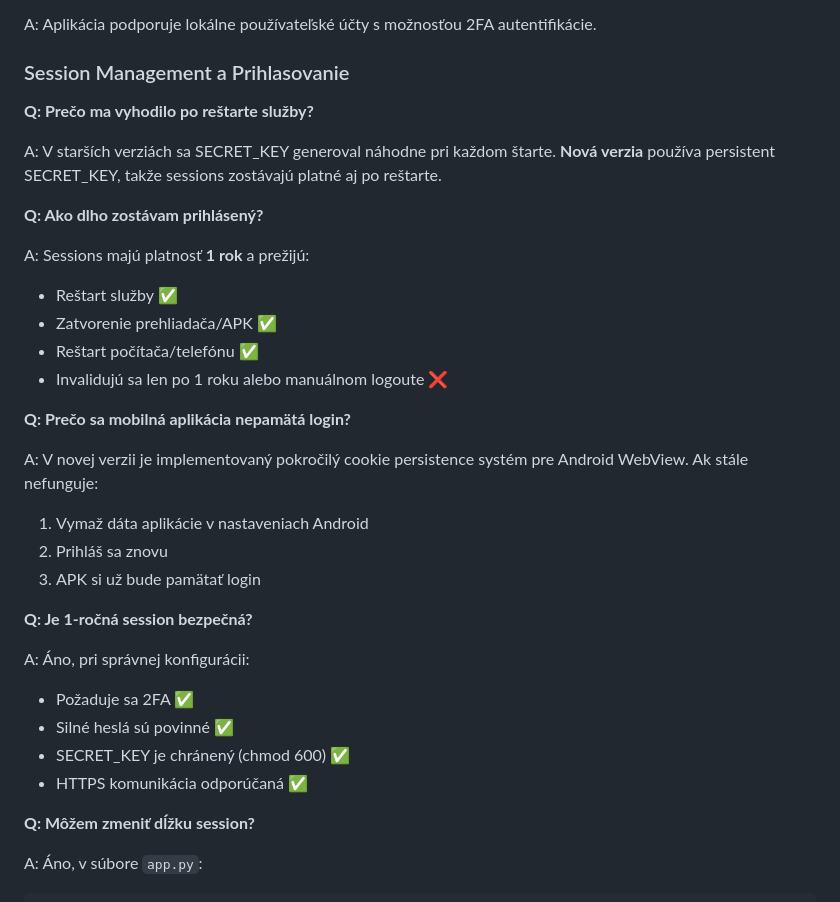
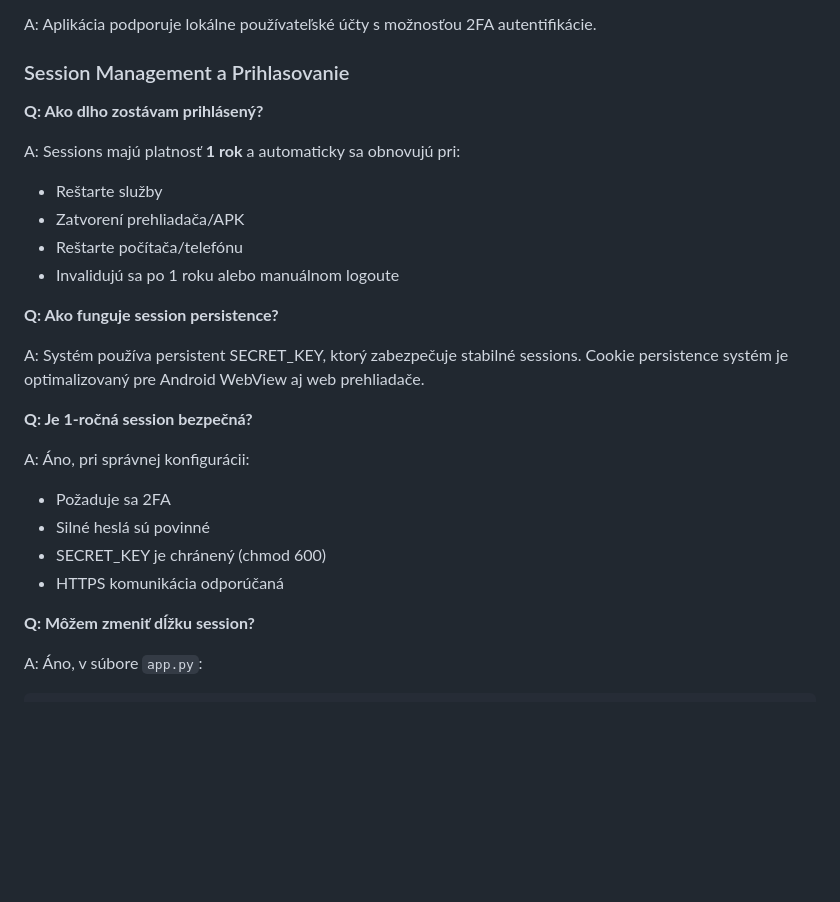
Before and after one commit to spekulanter/mikrotik-manager, a Markdown page: manual.md, the part around the change printed below. GitHub-like rendering; blank space fills up the shorter version.

```diff
--- a/manual.md
+++ b/manual.md
@@ -1286,32 +1282,25 @@ A: Aplikácia podporuje lokálne používateľské účty s možnosťou 2FA aute
 
 ### Session Management a Prihlasovanie
 
-**Q: Prečo ma vyhodilo po reštarte služby?**
-
-A: V starších verziách sa SECRET_KEY generoval náhodne pri každom štarte. **Nová verzia** používa persistent SECRET_KEY, takže sessions zostávajú platné aj po reštarte.
-
 **Q: Ako dlho zostávam prihlásený?**
 
-A: Sessions majú platnosť **1 rok** a prežijú:
-- Reštart služby ✅
-- Zatvorenie prehliadača/APK ✅
-- Reštart počítača/telefónu ✅
-- Invalidujú sa len po 1 roku alebo manuálnom logoute ❌
+A: Sessions majú platnosť **1 rok** a automaticky sa obnovujú pri:
+- Reštarte služby
+- Zatvorení prehliadača/APK
+- Reštarte počítača/telefónu
+- Invalidujú sa po 1 roku alebo manuálnom logoute
 
-**Q: Prečo sa mobilná aplikácia nepamätá login?**
+**Q: Ako funguje session persistence?**
 
-A: V novej verzii je implementovaný pokročilý cookie persistence systém pre Android WebView. Ak stále nefunguje:
-1. Vymaž dáta aplikácie v nastaveniach Android
-2. Prihláš sa znovu
-3. APK si už bude pamätať login
+A: Systém používa persistent SECRET_KEY, ktorý zabezpečuje stabilné sessions. Cookie persistence systém je optimalizovaný pre Android WebView aj web prehliadače.
 
 **Q: Je 1-ročná session bezpečná?**
 
 A: Áno, pri správnej konfigurácii:
-- Požaduje sa 2FA ✅
-- Silné heslá sú povinné ✅
-- SECRET_KEY je chránený (chmod 600) ✅
-- HTTPS komunikácia odporúčaná ✅
+- Požaduje sa 2FA
+- Silné heslá sú povinné
+- SECRET_KEY je chránený (chmod 600)
+- HTTPS komunikácia odporúčaná
 
 **Q: Môžem zmeniť dĺžku session?**
 
```
Also changed, not shown: other parts of manual.md (+28 -32 lines).
